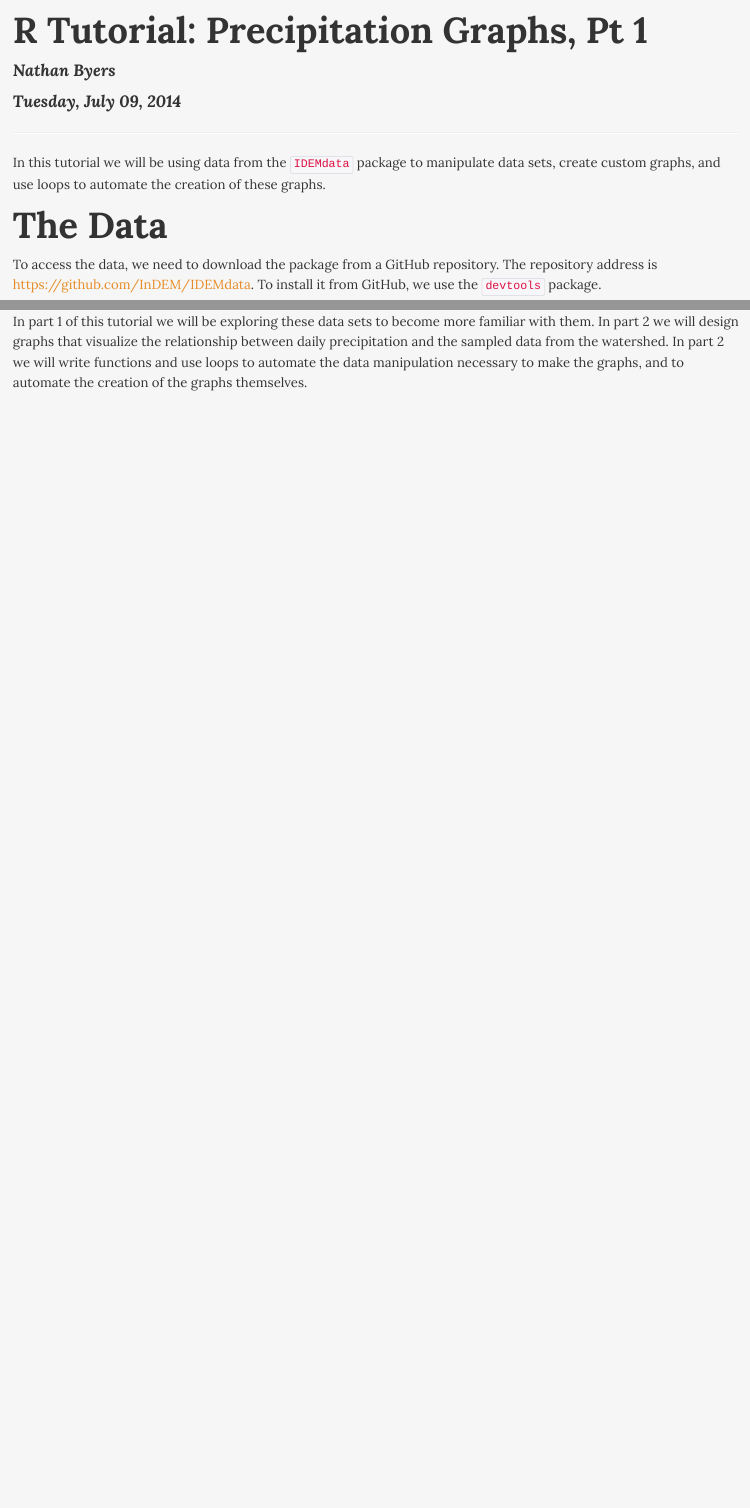
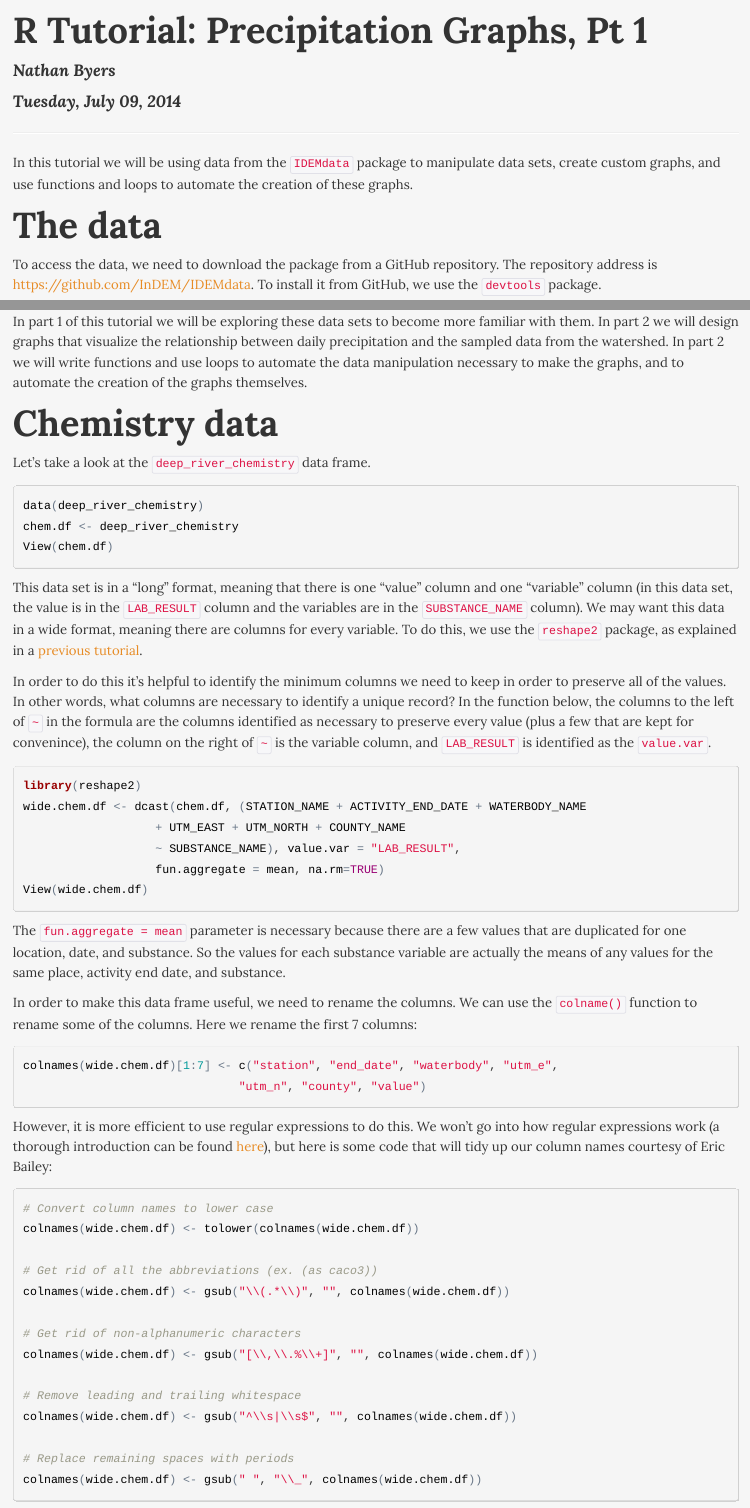
Before and after one commit to NateByers/precipRidem, an R Markdown document (precipRidem.Rmd): the page in a window 1100 px wide, from its top, and a second part further down, joined at a grey line. The pictures show the output file precipRidem.html that the author committed with the source, opened offline.

Commit message:
Added Chemistry data section

````diff
--- a/precipRidem.Rmd
+++ b/precipRidem.Rmd
@@ -13,7 +13,7 @@ In this tutorial we will be using data from the `IDEMdata` package to manipulate
 data sets, create custom graphs, and use functions and loops to automate the
 creation of these graphs.
 
-# The Data
+# All the datas
 To access the data, we need to download the package from a GitHub repository. The
 repository address is <a href="https://github.com/InDEM/IDEMdata" target="_blank">https://github.com/InDEM/IDEMdata</a>. To install it from GitHub, we use the `devtools` package.
 
@@ -48,3 +48,87 @@ the relationship between daily precipitation and the sampled data from the
 watershed. In part 2 we will write functions and use loops to automate the data
 manipulation necessary to make the graphs, and to automate the creation of the
 graphs themselves.
+
+# Chemistry data
+
+Let's take a look at the `deep_river_chemistry` data frame.
+
+```{r, echo = FALSE}
+data(deep_river_chemistry)
+chem.df <- deep_river_chemistry
+```
+
+```{r, eval = FALSE}
+data(deep_river_chemistry)
+chem.df <- deep_river_chemistry
+View(chem.df)
+```
+
+This data set is in a "long" format, meaning that there is one "value" column
+and one "variable" column (in this data set, the value is in the `LAB_RESULT`
+column and the variables are in the `SUBSTANCE_NAME` column). We may want this
+data in a wide format, meaning there are columns for every variable. To do this,
+we use the `reshape2` package, as explained in a <a href="http://rpubs.com/NateByers/manipRidem"
+target="_blank">previous tutorial</a>.
+
+In order to do this it's helpful to identify the minimum columns we need to keep
+in order to preserve all of the values. In other words, what columns are necessary
+to identify a unique record? In the function below, the columns to the left of
+`~` in the formula are the columns identified as necessary to preserve every
+value (plus a few that are kept for convenince), the column on the right of
+`~` is the variable column, and `LAB_RESULT` is identified as the `value.var`.
+
+```{r, echo = FALSE}
+library(reshape2)
+wide.chem.df <- dcast(chem.df, STATION_NAME + ACTIVITY_END_DATE + WATERBODY_NAME
+                   + UTM_EAST + UTM_NORTH + COUNTY_NAME
+                   ~ SUBSTANCE_NAME, value.var = 'LAB_RESULT',
+                   fun.aggregate = mean, na.rm=TRUE)
+```
+
+```{r, eval = FALSE}
+library(reshape2)
+wide.chem.df <- dcast(chem.df, (STATION_NAME + ACTIVITY_END_DATE + WATERBODY_NAME
+                   + UTM_EAST + UTM_NORTH + COUNTY_NAME
+                   ~ SUBSTANCE_NAME), value.var = "LAB_RESULT",
+                   fun.aggregate = mean, na.rm=TRUE)
+View(wide.chem.df)
+```
+
+The `fun.aggregate = mean` parameter is necessary because there are a few values
+that are duplicated for one location, date, and substance. So the values for each
+substance variable are actually the means of any values for the same place, activity
+end date, and substance.
+
+In order to make this data frame useful, we need to rename the columns. We can
+use the `colname()` function to rename some of the columns. Here we rename the first
+7 columns:
+
+```{r}
+colnames(wide.chem.df)[1:7] <- c("station", "end_date", "waterbody", "utm_e",
+                               "utm_n", "county", "value")
+```
+
+However, it is more efficient to use regular expressions to do this. We won't go
+into how regular expressions work (a thorough introduction to string manipulation
+in R can be found
+<a href="http://gastonsanchez.com/Handling_and_Processing_Strings_in_R.pdf"
+target="_blank">here</a>), but here is some code that will tidy up our column
+names courtesy of Eric Bailey:
+
+```{r}
+# Convert column names to lower case
+colnames(wide.chem.df) <- tolower(colnames(wide.chem.df))
+
+# Get rid of all the abbreviations (ex. (as caco3))
+colnames(wide.chem.df) <- gsub("\\(.*\\)", "", colnames(wide.chem.df))
+
+# Get rid of non-alphanumeric characters
+colnames(wide.chem.df) <- gsub("[\\,\\.%\\+]", "", colnames(wide.chem.df))
+
+# Remove leading and trailing whitespace
+colnames(wide.chem.df) <- gsub("^\\s|\\s$", "", colnames(wide.chem.df))
+
+# Replace remaining spaces with periods
+colnames(wide.chem.df) <- gsub(" ", "\\_", colnames(wide.chem.df))
+```
````
Also changed, not shown: precipRidem.html.
